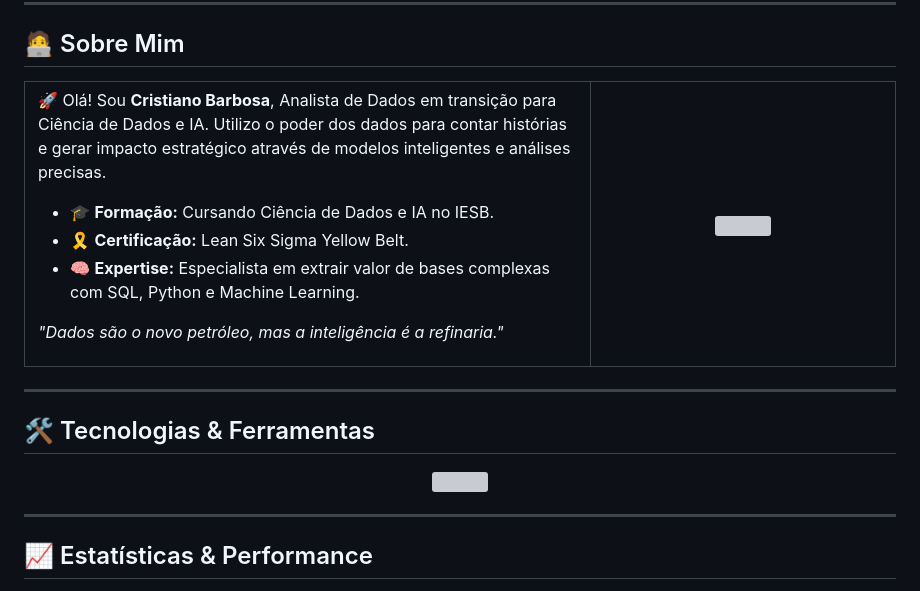
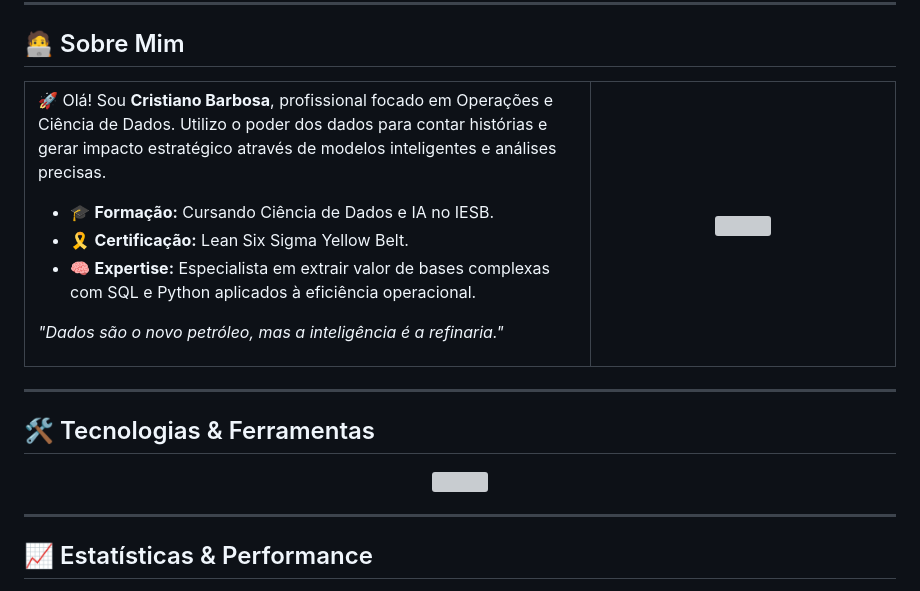
Before and after one commit to Alvenato/Alvenato, a Markdown page: README.md, the part around one of its changes. GitHub-like rendering; grey boxes are pictures that could not be loaded.

```diff
--- a/README.md
+++ b/README.md
@@ -15,11 +15,11 @@
 <table align="center">
   <tr>
     <td width="65%" style="vertical-align: top; padding: 20px;">
-      <p>🚀 Olá! Sou <b>Cristiano Barbosa</b>, Analista de Dados em transição para Ciência de Dados e IA. Utilizo o poder dos dados para contar histórias e gerar impacto estratégico através de modelos inteligentes e análises precisas.</p>
+      <p>🚀 Olá! Sou <b>Cristiano Barbosa</b>, profissional focado em Operações e Ciência de Dados. Utilizo o poder dos dados para contar histórias e gerar impacto estratégico através de modelos inteligentes e análises precisas.</p>
       <ul style="line-height: 1.6;">
         <li>🎓 <b>Formação:</b> Cursando Ciência de Dados e IA no IESB.</li>
         <li>🎗️ <b>Certificação:</b> Lean Six Sigma Yellow Belt.</li>
-        <li>🧠 <b>Expertise:</b> Especialista em extrair valor de bases complexas com SQL, Python e Machine Learning.</li>
+        <li>🧠 <b>Expertise:</b> Especialista em extrair valor de bases complexas com SQL e Python aplicados à eficiência operacional.</li>
       </ul>
       <p style="margin-top: 15px;"><i>"Dados são o novo petróleo, mas a inteligência é a refinaria."</i></p>
     </td>
```
Also changed, not shown: other parts of README.md (+1 -1 lines).
